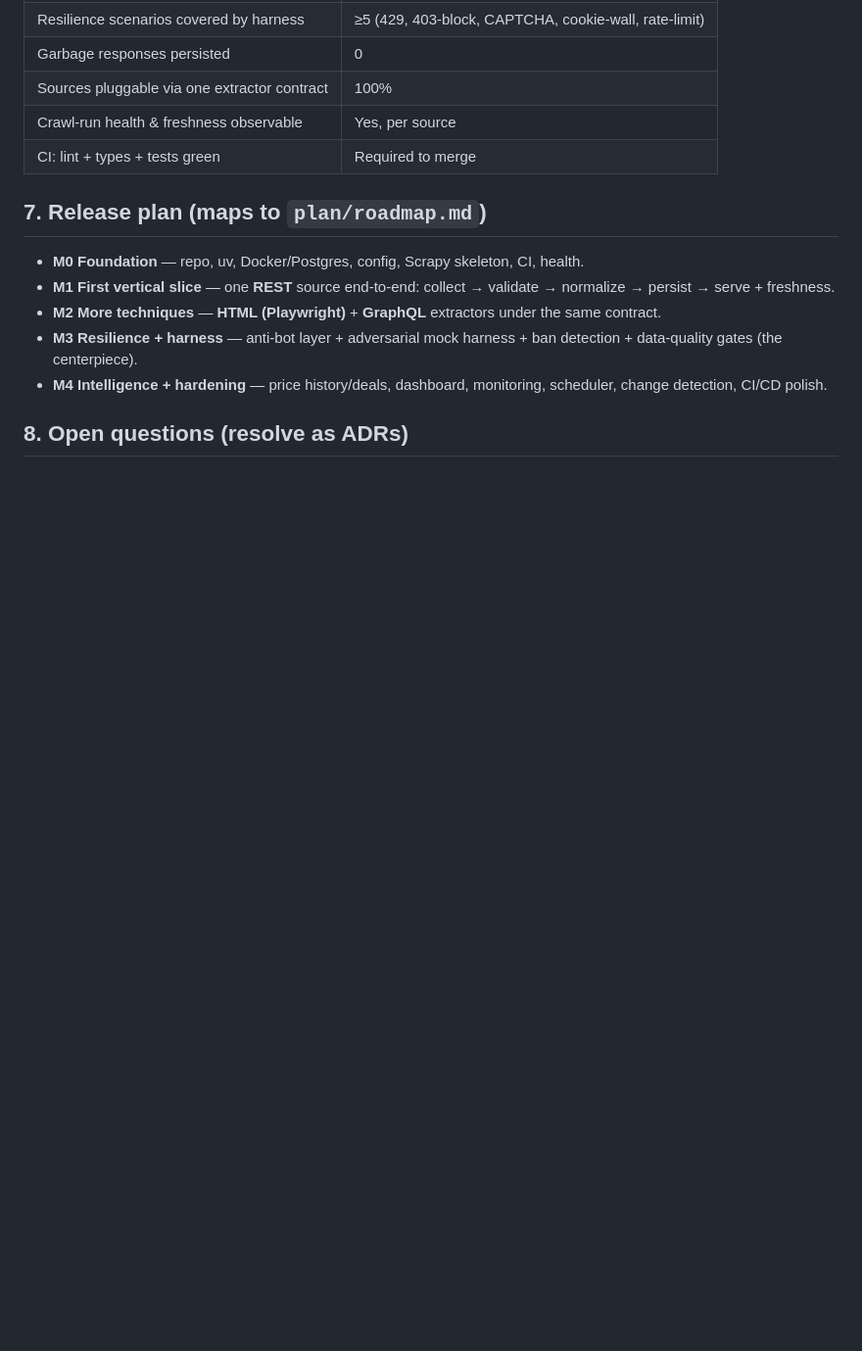
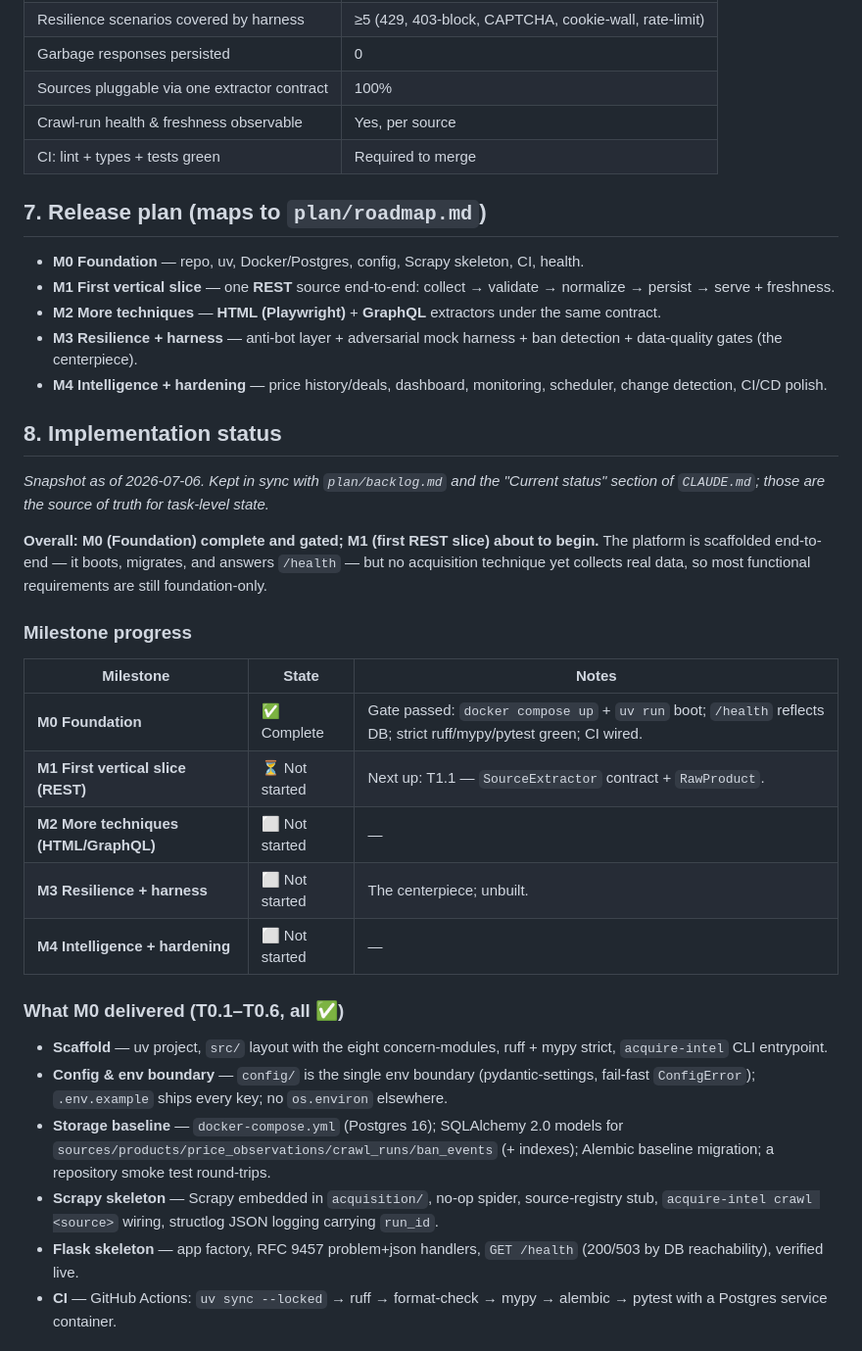
Before and after one commit to WassimBannout/acquire-intel, a Markdown page: docs/01-prd.md, the part around one of its changes. Shown at 98% size. Rendered like a GitHub page; blank space fills up the shorter version.

Commit message:
docs(prd): add implementation-status section (M0 done, M1 next) (#2)

```diff
--- a/docs/01-prd.md
+++ b/docs/01-prd.md
@@ -125,4 +125,39 @@ Priority: P0 launch-blocking, P1 important, P2 nice-to-have. IDs map to `plan/ba
 - **M4 Intelligence + hardening** — price history/deals, dashboard, monitoring, scheduler,
   change detection, CI/CD polish.
 
-## 8. Open questions (resolve as ADRs)
+## 8. Implementation status
+
+*Snapshot as of 2026-07-06. Kept in sync with `plan/backlog.md` and the "Current status"
+section of `CLAUDE.md`; those are the source of truth for task-level state.*
+
+**Overall: M0 (Foundation) complete and gated; M1 (first REST slice) about to begin.** The
+platform is scaffolded end-to-end — it boots, migrates, and answers `/health` — but no
+acquisition technique yet collects real data, so most functional requirements are still
+foundation-only.
+
+### Milestone progress
+
+| Milestone | State | Notes |
+|-----------|-------|-------|
+| **M0 Foundation** | ✅ Complete | Gate passed: `docker compose up` + `uv run` boot; `/health` reflects DB; strict ruff/mypy/pytest green; CI wired. |
+| **M1 First vertical slice (REST)** | ⏳ Not started | Next up: T1.1 — `SourceExtractor` contract + `RawProduct`. |
+| **M2 More techniques (HTML/GraphQL)** | ⬜ Not started | — |
+| **M3 Resilience + harness** | ⬜ Not started | The centerpiece; unbuilt. |
+| **M4 Intelligence + hardening** | ⬜ Not started | — |
+
+### What M0 delivered (T0.1–T0.6, all ✅)
+
+- **Scaffold** — uv project, `src/` layout with the eight concern-modules, ruff + mypy
+  strict, `acquire-intel` CLI entrypoint.
+- **Config & env boundary** — `config/` is the single env boundary (pydantic-settings,
+  fail-fast `ConfigError`); `.env.example` ships every key; no `os.environ` elsewhere.
+- **Storage baseline** — `docker-compose.yml` (Postgres 16); SQLAlchemy 2.0 models for
+  `sources/products/price_observations/crawl_runs/ban_events` (+ indexes); Alembic baseline
+  migration; a repository smoke test round-trips.
+- **Scrapy skeleton** — Scrapy embedded in `acquisition/`, no-op spider, source-registry
+  stub, `acquire-intel crawl <source>` wiring, structlog JSON logging carrying `run_id`.
+- **Flask skeleton** — app factory, RFC 9457 problem+json handlers, `GET /health` (200/503
+  by DB reachability), verified live.
+- **CI** — GitHub Actions: `uv sync --locked` → ruff → format-check → mypy → alembic → pytest
+  with a Postgres service container.
+
```
Also changed, not shown: other parts of docs/01-prd.md (+27 -1 lines).
